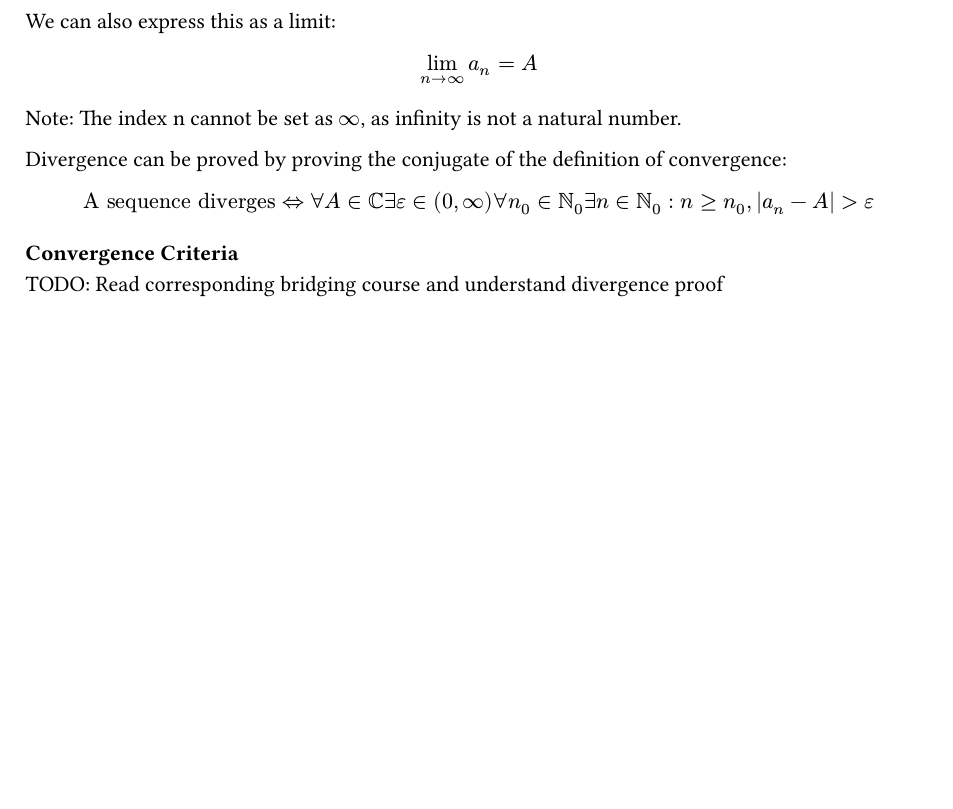
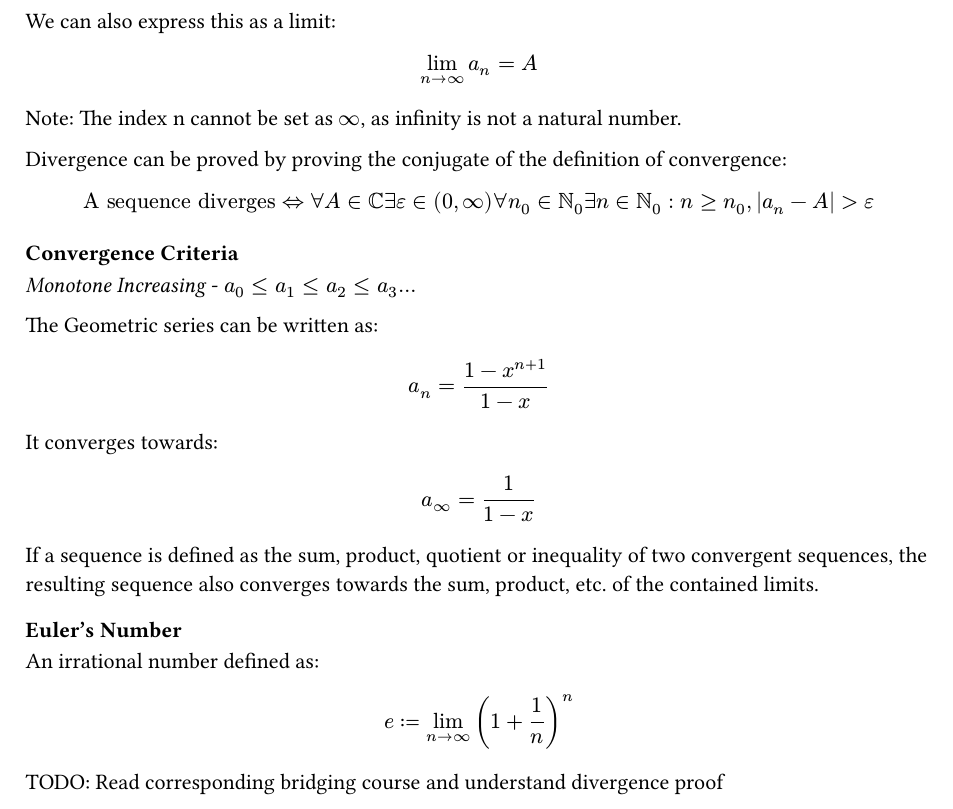
Before and after one commit to kalekdev/uni, a Typst document (semester-1/analysis-1/notes.typ): part of page 9 of 9, cut so that both start at the same text, the shorter picture padded with empty space. The pictures show the PDF file semester-1/analysis-1/notes.pdf that the author committed with the source.

Commit message:
Convergence criteria

```diff
--- a/semester-1/analysis-1/notes.typ
+++ b/semester-1/analysis-1/notes.typ
@@ -396,4 +396,23 @@ $
 $
 
 === Convergence Criteria
-TODO: Read corresponding bridging course and understand divergence proof
+_Monotone Increasing_ - $a_0 <= a_1 <= a_2 <= a_3 ...$
+
+The Geometric series can be written as:
+$
+  a_n = (1-x^(n+1)) / (1-x)
+$
+It converges towards:
+$
+  a_oo = 1 / (1-x)
+$
+
+If a sequence is defined as the sum, product, quotient or inequality of two convergent sequences, the resulting sequence also converges towards the sum, product, etc. of the contained limits.
+
+=== Euler's Number
+An irrational number defined as:
+$
+  e := lim_(n -> oo) (1+1 / n)^n
+$
+
+TODO: Read corresponding bridging course
```
Also changed, not shown: semester-1/analysis-1/notes.pdf.
